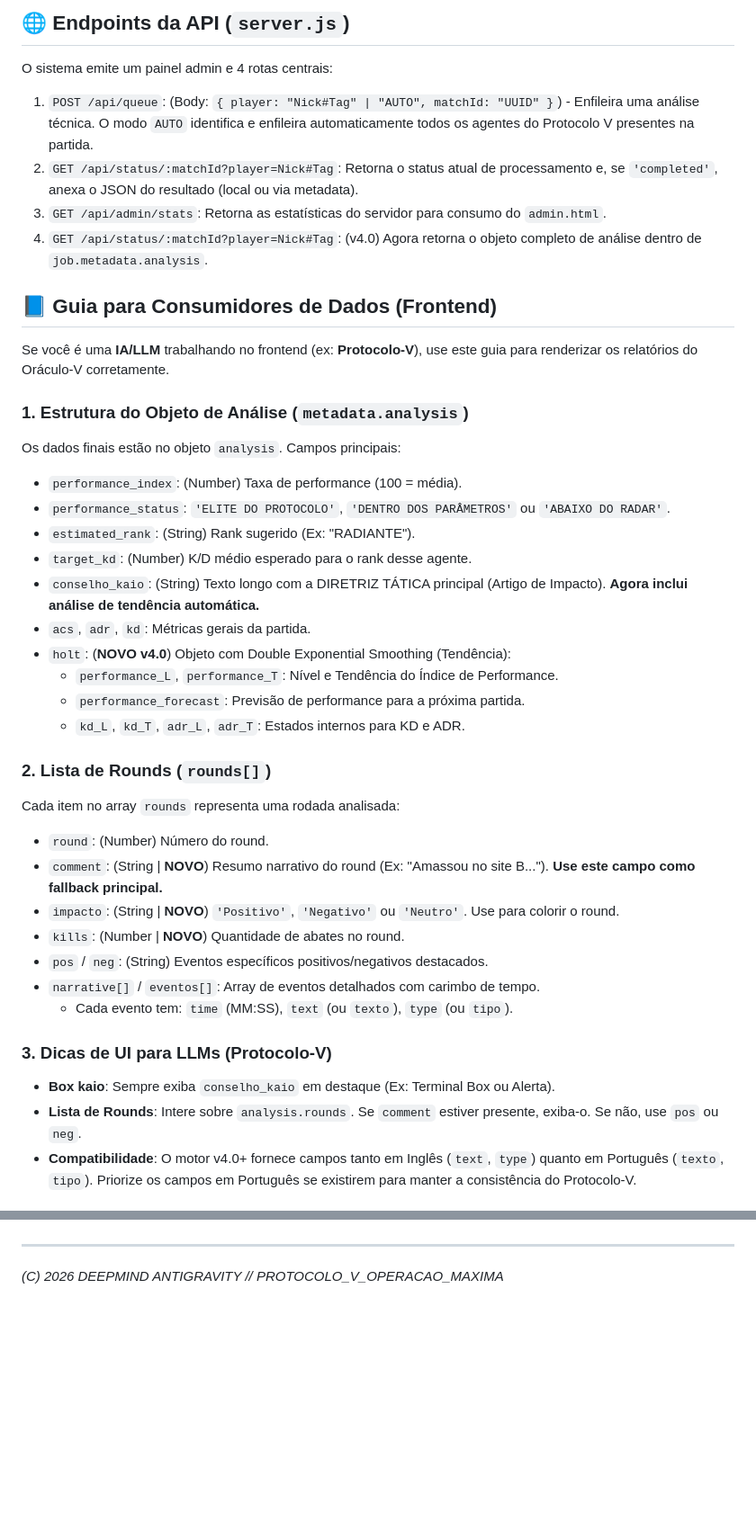
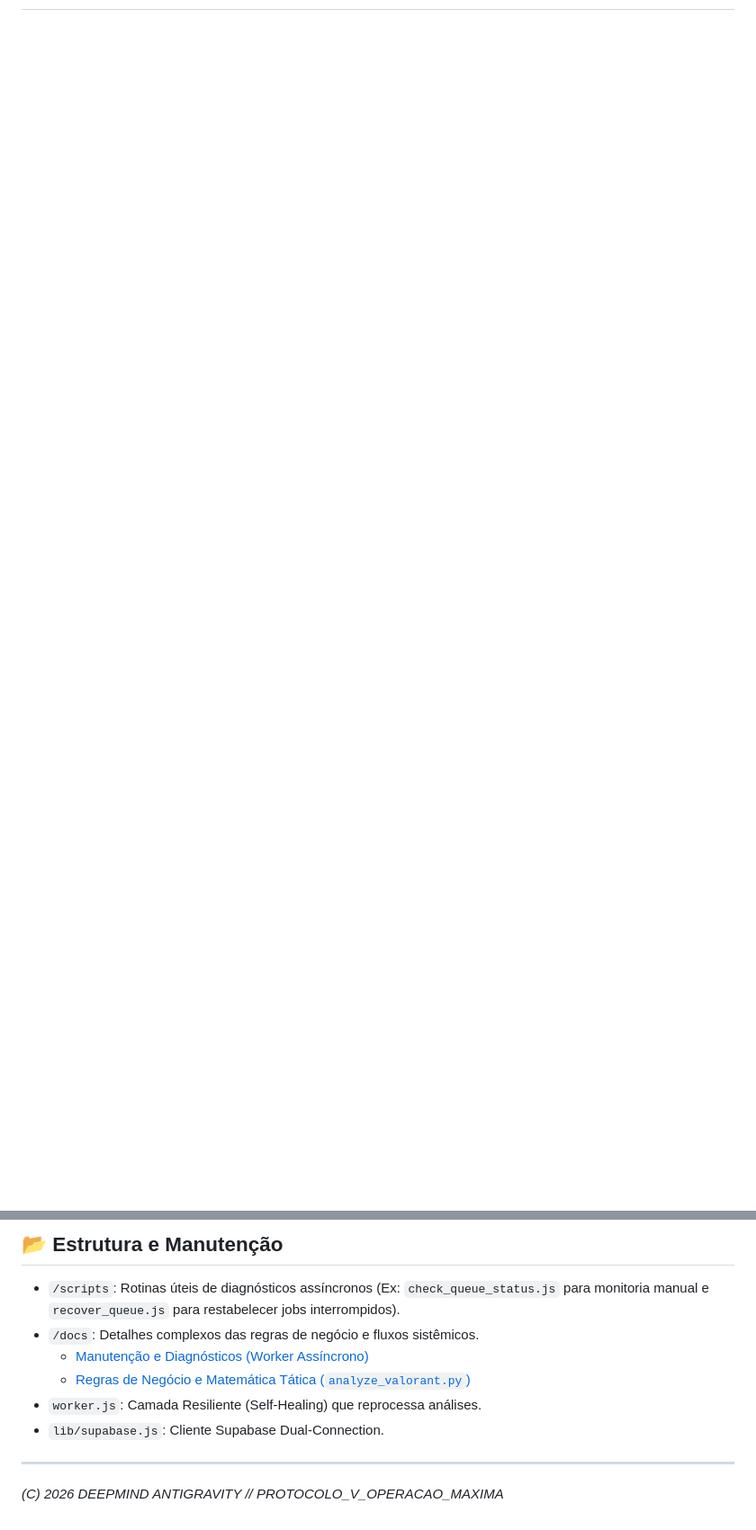
Before and after one commit to rodolphoborges/oraculo-v, a Markdown page: README.md, 2 parts joined by grey strips. Shown at 90% size. GitHub-like rendering; blank space fills up the shorter version.

```diff
--- a/README.md
+++ b/README.md
@@ -38,42 +8,0 @@ O Oráculo V agora suporta conexão simultânea a dois projetos Supabase:
-## 🌐 Endpoints da API (`server.js`)
-O sistema emite um painel admin e 4 rotas centrais:
-1. `POST /api/queue`: (Body: `{ player: "Nick#Tag" | "AUTO", matchId: "UUID" }`) - Enfileira uma análise técnica. O modo `AUTO` identifica e enfileira automaticamente todos os agentes do Protocolo V presentes na partida.
-2. `GET /api/status/:matchId?player=Nick#Tag`: Retorna o status atual de processamento e, se `'completed'`, anexa o JSON do resultado (local ou via metadata).
-3. `GET /api/admin/stats`: Retorna as estatísticas do servidor para consumo do `admin.html`.
-4. `GET /api/status/:matchId?player=Nick#Tag`: (v4.0) Agora retorna o objeto completo de análise dentro de `job.metadata.analysis`.
-
-## 📘 Guia para Consumidores de Dados (Frontend)
-
-Se você é uma **IA/LLM** trabalhando no frontend (ex: **Protocolo-V**), use este guia para renderizar os relatórios do Oráculo-V corretamente.
-
-### 1. Estrutura do Objeto de Análise (`metadata.analysis`)
-
-Os dados finais estão no objeto `analysis`. Campos principais:
-- `performance_index`: (Number) Taxa de performance (100 = média).
-- `performance_status`: `'ELITE DO PROTOCOLO'`, `'DENTRO DOS PARÂMETROS'` ou `'ABAIXO DO RADAR'`.
-- `estimated_rank`: (String) Rank sugerido (Ex: "RADIANTE").
-- `target_kd`: (Number) K/D médio esperado para o rank desse agente.
-- `conselho_kaio`: (String) Texto longo com a DIRETRIZ TÁTICA principal (Artigo de Impacto). **Agora inclui análise de tendência automática.**
-- `acs`, `adr`, `kd`: Métricas gerais da partida.
-- `holt`: (**NOVO v4.0**) Objeto com Double Exponential Smoothing (Tendência):
-    - `performance_L`, `performance_T`: Nível e Tendência do Índice de Performance.
-    - `performance_forecast`: Previsão de performance para a próxima partida.
-    - `kd_L`, `kd_T`, `adr_L`, `adr_T`: Estados internos para KD e ADR.
-
-### 2. Lista de Rounds (`rounds[]`)
-
-Cada item no array `rounds` representa uma rodada analisada:
-- `round`: (Number) Número do round.
-- `comment`: (String | **NOVO**) Resumo narrativo do round (Ex: "Amassou no site B..."). **Use este campo como fallback principal.**
-- `impacto`: (String | **NOVO**) `'Positivo'`, `'Negativo'` ou `'Neutro'`. Use para colorir o round.
-- `kills`: (Number | **NOVO**) Quantidade de abates no round.
-- `pos` / `neg`: (String) Eventos específicos positivos/negativos destacados.
-- `narrative[]` / `eventos[]`: Array de eventos detalhados com carimbo de tempo.
-    - Cada evento tem: `time` (MM:SS), `text` (ou `texto`), `type` (ou `tipo`).
-
-### 3. Dicas de UI para LLMs (Protocolo-V)
-
-- **Box kaio**: Sempre exiba `conselho_kaio` em destaque (Ex: Terminal Box ou Alerta).
-- **Lista de Rounds**: Intere sobre `analysis.rounds`. Se `comment` estiver presente, exiba-o. Se não, use `pos` ou `neg`.
-- **Compatibilidade**: O motor v4.0+ fornece campos tanto em Inglês (`text`, `type`) quanto em Português (`texto`, `tipo`). Priorize os campos em Português se existirem para manter a consistência do Protocolo-V.
-
@@ -121,3 +101,11 @@ O projeto conta com scripts utilitários para manter a saúde da fila:
+## 📂 Estrutura e Manutenção
+
+- `/scripts`: Rotinas úteis de diagnósticos assíncronos (Ex: `check_queue_status.js` para monitoria manual e `recover_queue.js` para restabelecer jobs interrompidos).
+- `/docs`: Detalhes complexos das regras de negócio e fluxos sistêmicos.
+  - [Manutenção e Diagnósticos (Worker Assíncrono)](./docs/worker_assincrono.md)
+  - [Regras de Negócio e Matemática Tática (`analyze_valorant.py`)](./docs/analise_tatica.md)
+- `worker.js`: Camada Resiliente (Self-Healing) que reprocessa análises.
+- `lib/supabase.js`: Cliente Supabase Dual-Connection.
 
 ---
 *(C) 2026 DEEPMIND ANTIGRAVITY // PROTOCOLO_V_OPERACAO_MAXIMA*
```
Also changed, not shown: other parts of README.md (+90 -68 lines), docs/analise_tatica.md (added, +33 -0 lines), docs/worker_assincrono.md (added, +32 -0 lines).
